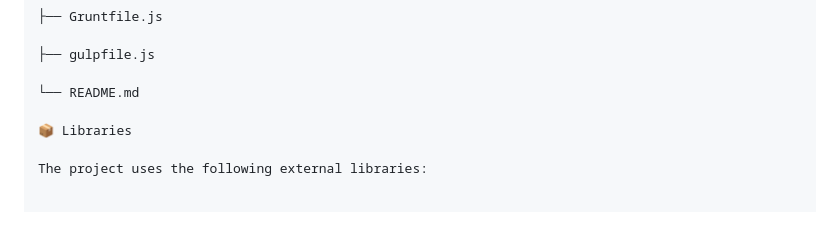
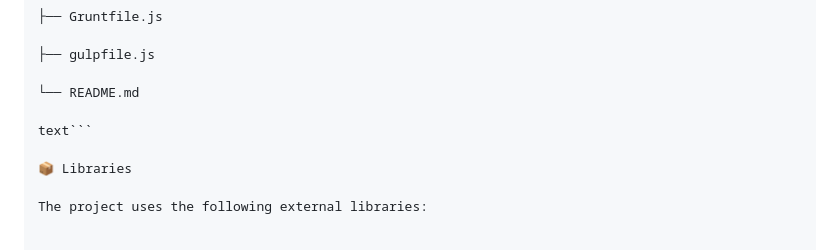
Before and after one commit to KeremTekin1/MiniGameEngine, a Markdown page: README.md, the part around the change. GitHub-like rendering; blank space fills up the shorter version.

````diff
--- a/README.md
+++ b/README.md
@@ -129,6 +129,8 @@ MiniGameEngine/
 ├── gulpfile.js
 
 └── README.md
+
+text```
 
 📦 Libraries
 
````
